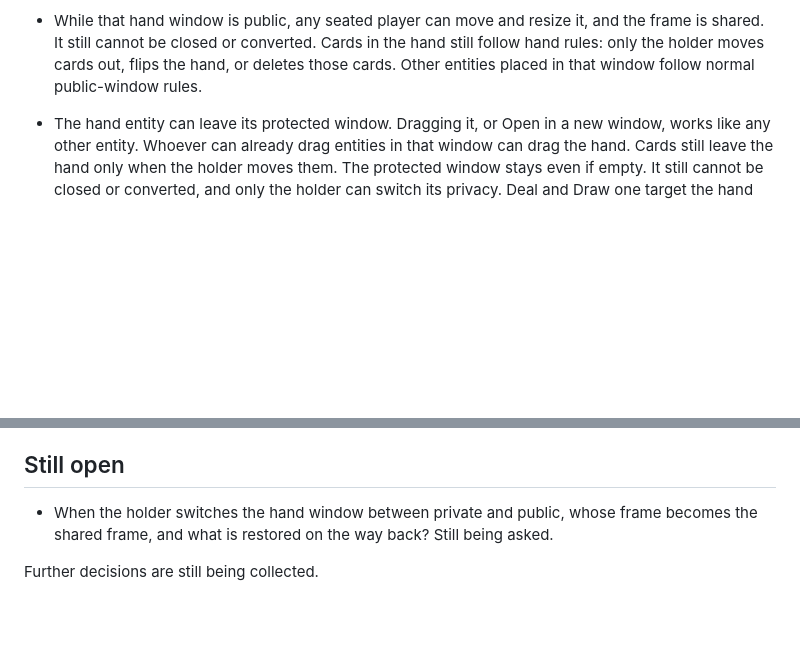
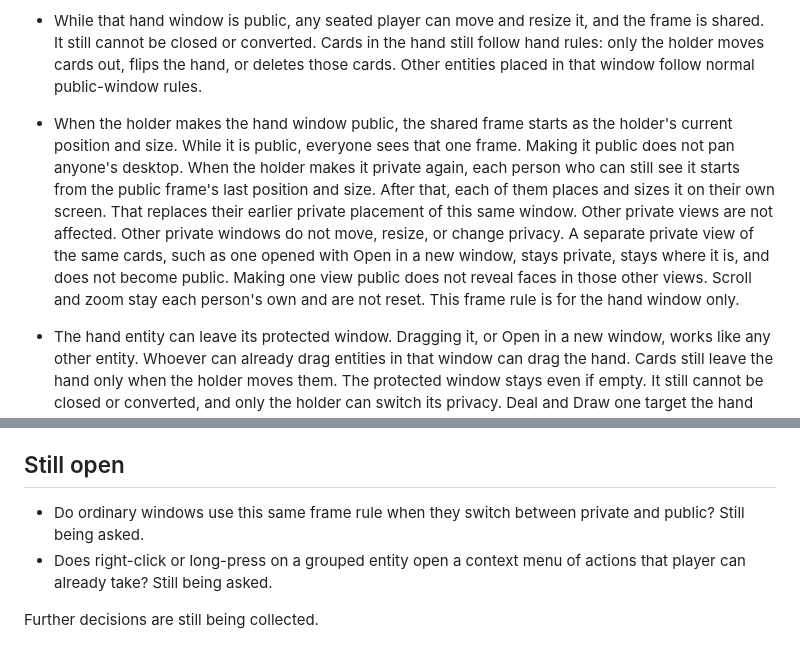
Before and after one commit to dcvezzani/card-game-002, a Markdown page: dcv/specs.md, 2 parts joined by grey strips. Rendered like a GitHub page; blank space fills up the shorter version.

Commit message:
Set the hand window frame when privacy changes.
Making the hand window public starts from the holder's frame. Making it private again starts each viewer from the last public frame, and leaves other private views alone.

Co-authored-by: David Vezzani <dcvezzani@users.noreply.github.com>

```diff
--- a/dcv/specs.md
+++ b/dcv/specs.md
@@ -45,6 +45,7 @@ Specs only. No implementation yet. The Rec Room styleguide stays the visual syst
 - The owner of a private window, and any player invited to it, can close that window, except the private window that holds a player's own hand. That window is protected. Nobody can close it, including the owner and anyone invited. The context menu on that window does not offer Close. The holder can still delete the hand, which clears its cards and leaves the window. Any seated player can close a public window other than the original public table. Closing still asks first and names what will be removed. The player who closed it gets the same ten-second undo. The original public table still cannot be closed, deleted, or converted. The context menu shows Close only when that player is allowed to close that window.
 - The protected hand window can be made public. Only the holder can switch it between private and public, in either direction. No other player can, and that control is shown only to the holder. When the holder makes it private, everyone else loses sight of it, same as any window being hidden. The holder can invite people then, or later, and remains the owner. Invitees still cannot close it, convert it, or change its privacy. Faces stay on the hand, so while the hand is face-down that public view shows backs to everyone, including the holder. The holder's private face view is not this window once it is public. The window still cannot be closed, and it cannot be converted into a group, private or public.
 - While that hand window is public, any seated player can move and resize it, and the frame is shared. It still cannot be closed or converted. Cards in the hand still follow hand rules: only the holder moves cards out, flips the hand, or deletes those cards. Other entities placed in that window follow normal public-window rules.
+- When the holder makes the hand window public, the shared frame starts as the holder's current position and size. While it is public, everyone sees that one frame. Making it public does not pan anyone's desktop. When the holder makes it private again, each person who can still see it starts from the public frame's last position and size. After that, each of them places and sizes it on their own screen. That replaces their earlier private placement of this same window. Other private views are not affected. Other private windows do not move, resize, or change privacy. A separate private view of the same cards, such as one opened with Open in a new window, stays private, stays where it is, and does not become public. Making one view public does not reveal faces in those other views. Scroll and zoom stay each person's own and are not reset. This frame rule is for the hand window only.
 - The hand entity can leave its protected window. Dragging it, or Open in a new window, works like any other entity. Whoever can already drag entities in that window can drag the hand. Cards still leave the hand only when the holder moves them. The protected window stays even if empty. It still cannot be closed or converted, and only the holder can switch its privacy. Deal and Draw one target the hand wherever a view of it is shown. Open in a new window on another player's face-down hand shows backs. Only the holder's own private views show that hand's faces. A dummy's hand is unchanged: a real player's private view of it shows faces.
 - While the hand window is public, any seated player can rename it, and everyone sees the name. While it is private, the holder and invitees can rename it, and only they see the name. Switching privacy does not reset the name.
 - Draw one moves the top card of a deck into the hand of the player who used it. An empty deck does nothing.
@@ -101,6 +102,7 @@ Specs only. No implementation yet. The Rec Room styleguide stays the visual syst
 
 ## Still open
 
-- When the holder switches the hand window between private and public, whose frame becomes the shared frame, and what is restored on the way back? Still being asked.
+- Do ordinary windows use this same frame rule when they switch between private and public? Still being asked.
+- Does right-click or long-press on a grouped entity open a context menu of actions that player can already take? Still being asked.
 
 Further decisions are still being collected.
```
